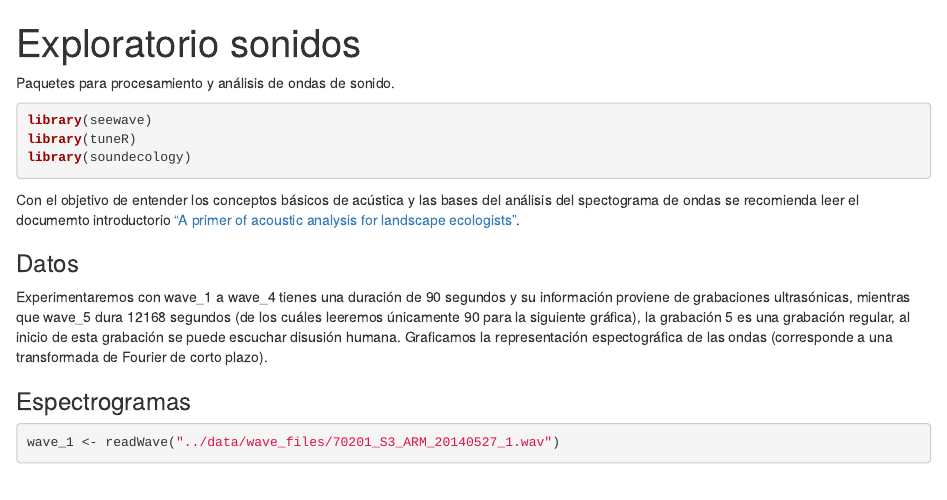
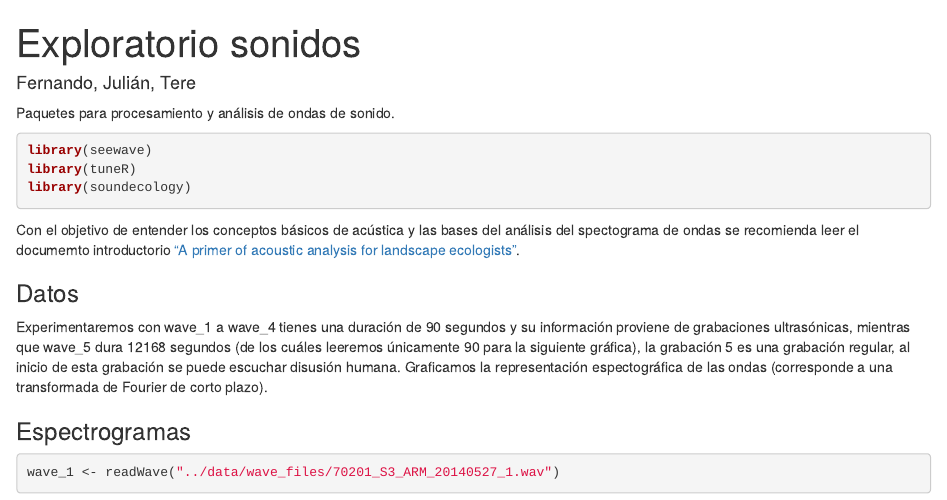
Before and after one commit to tereom/bioacustica-analisis, an R Markdown document (SNMB/src/funciones_sonido-v2.Rmd): the page in a window 1100 px wide, from its top. Rendered offline with R 4.5, knitr and Pandoc, with nearby package versions; some code elsewhere in the file could not run offline.

Commit message:
Agregamos autores

````diff
--- a/SNMB/src/funciones_sonido-v2.Rmd
+++ b/SNMB/src/funciones_sonido-v2.Rmd
@@ -1,6 +1,7 @@
 ---
 title: "Exploratorio sonidos"
 output: html_document
+author: Fernando, Julián, Tere
 ---
 Paquetes para procesamiento y análisis de ondas de sonido.
 ```{r message = FALSE}
````
